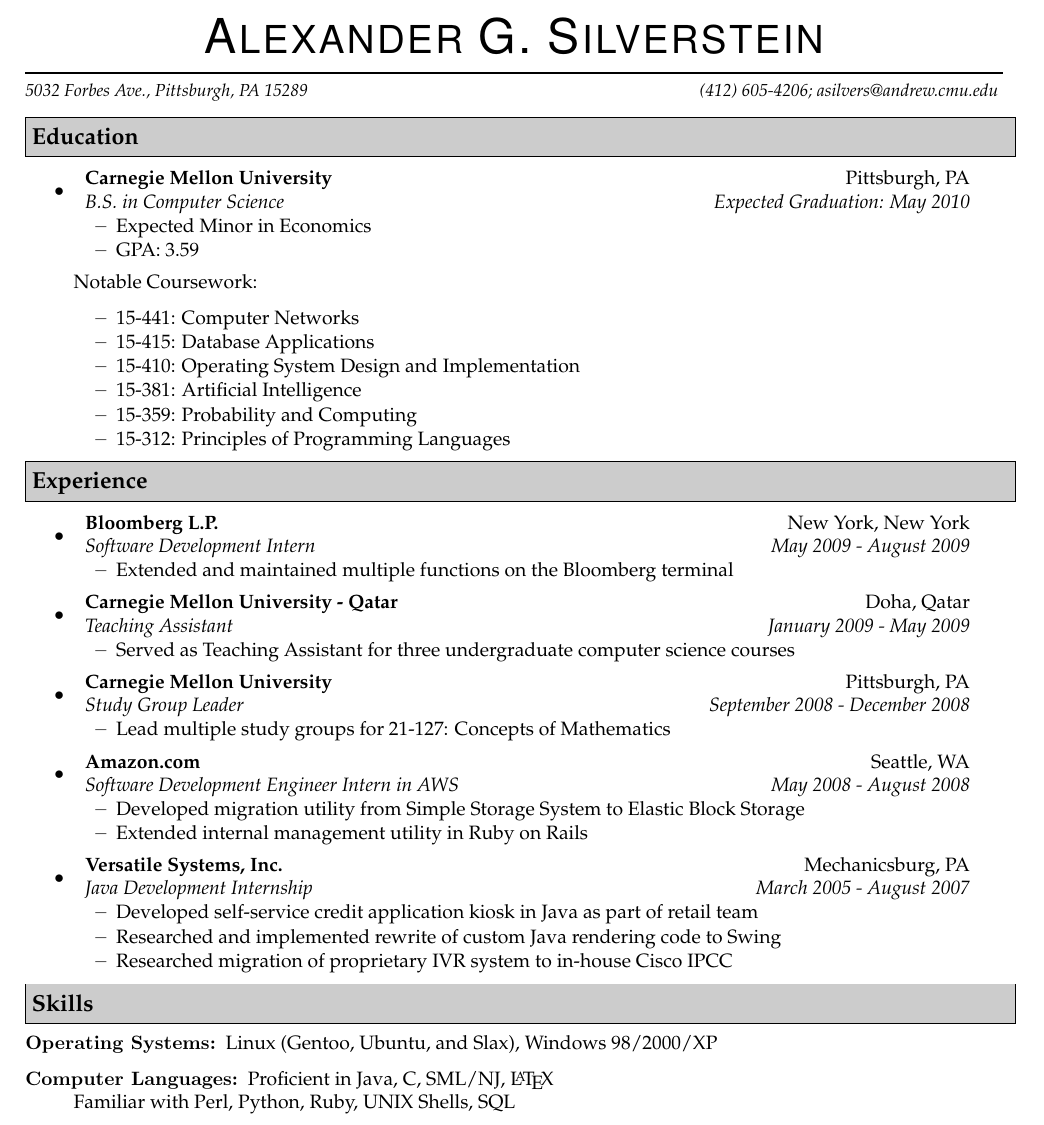
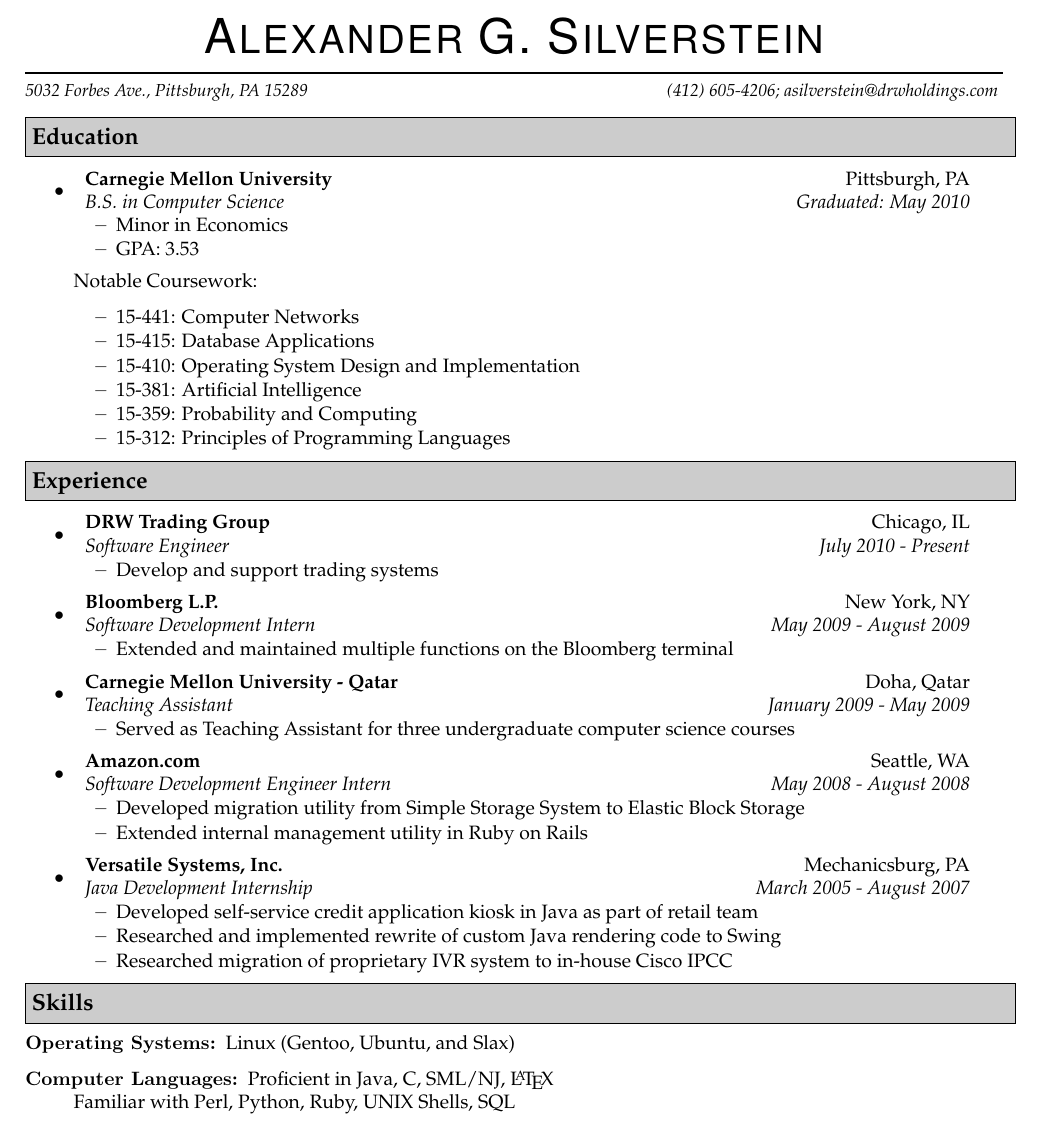
Before and after one commit to aslvrstn/resume, a LaTeX CV (trunk/resume.tex): part of the page, cut so that both start at the same text. Compiled offline with pdfLaTeX.

Commit message:
Removed study group, Added DRW, graduated
git-svn-id: file:///home/asilvers/SVN/resume@13 7f56e081-d3d5-4dd0-9804-e986791248bb

```diff
--- a/trunk/resume.tex
+++ b/trunk/resume.tex
@@ -17,7 +17,7 @@
 \newcommand{\name}{Alexander G. Silverstein}
 \newcommand{\addr}{5032 Forbes Ave., Pittsburgh, PA 15289}
 \newcommand{\phone}{(412) 605-4206}
-\newcommand{\email}{asilvers@andrew.cmu.edu}
+\newcommand{\email}{asilverstein@drwholdings.com}
 
 \newcommand{\bigname}[1]{
   \begin{center}\fontfamily{phv}\selectfont\Huge
@@ -44,10 +44,10 @@
 \resheading{Education}
 \begin{itemize}
 \item
-    \ressubheading{Carnegie Mellon University}{Pittsburgh, PA}{B.S. in Computer Science}{Expected Graduation: May 2010}
+    \ressubheading{Carnegie Mellon University}{Pittsburgh, PA}{B.S. in Computer Science}{Graduated: May 2010}
     \begin{itemize}
-        \resitem{Expected Minor in Economics}
-        \resitem{GPA: 3.59}
+        \resitem{Minor in Economics}
+        \resitem{GPA: 3.53}
     \end{itemize}
     Notable Coursework:
     \begin{itemize}
@@ -63,7 +63,12 @@
 \resheading{Experience}
 \begin{itemize}
 \item
-    \ressubheading{Bloomberg L.P.}{New York, New York}{Software Development Intern}{May 2009 - August 2009}
+    \ressubheading{DRW Trading Group}{Chicago, IL}{Software Engineer}{July 2010 - Present}
+    \begin{itemize}
+        \resitem{Develop and support trading systems}
+    \end{itemize}
+\item
+    \ressubheading{Bloomberg L.P.}{New York, NY}{Software Development Intern}{May 2009 - August 2009}
     \begin{itemize}
         \resitem{Extended and maintained multiple functions on the Bloomberg terminal}
     \end{itemize}
@@ -73,12 +78,7 @@
         \resitem{Served as Teaching Assistant for three undergraduate computer science courses}
     \end{itemize}
 \item
-    \ressubheading{Carnegie Mellon University}{Pittsburgh, PA}{Study Group Leader}{September 2008 - December 2008}
-    \begin{itemize}
-        \resitem{Lead multiple study groups for 21-127: Concepts of Mathematics}
-    \end{itemize}
-\item
-    \ressubheading{Amazon.com}{Seattle, WA}{Software Development Engineer Intern in AWS}{May 2008 - August 2008}
+    \ressubheading{Amazon.com}{Seattle, WA}{Software Development Engineer Intern}{May 2008 - August 2008}
     \begin{itemize}
         \resitem{Developed migration utility from Simple Storage System to Elastic Block Storage}
         \resitem{Extended internal management utility in Ruby on Rails}
@@ -95,7 +95,7 @@
 \resheading{Skills}
 \begin{description}
 \item[Operating Systems:]
-Linux (Gentoo, Ubuntu, and Slax), Windows 98/2000/XP
+Linux (Gentoo, Ubuntu, and Slax)
 \item[Computer Languages:]
 Proficient in Java, C, SML/NJ, \LaTeX \\
 Familiar with Perl, Python, Ruby, UNIX Shells, SQL
```
